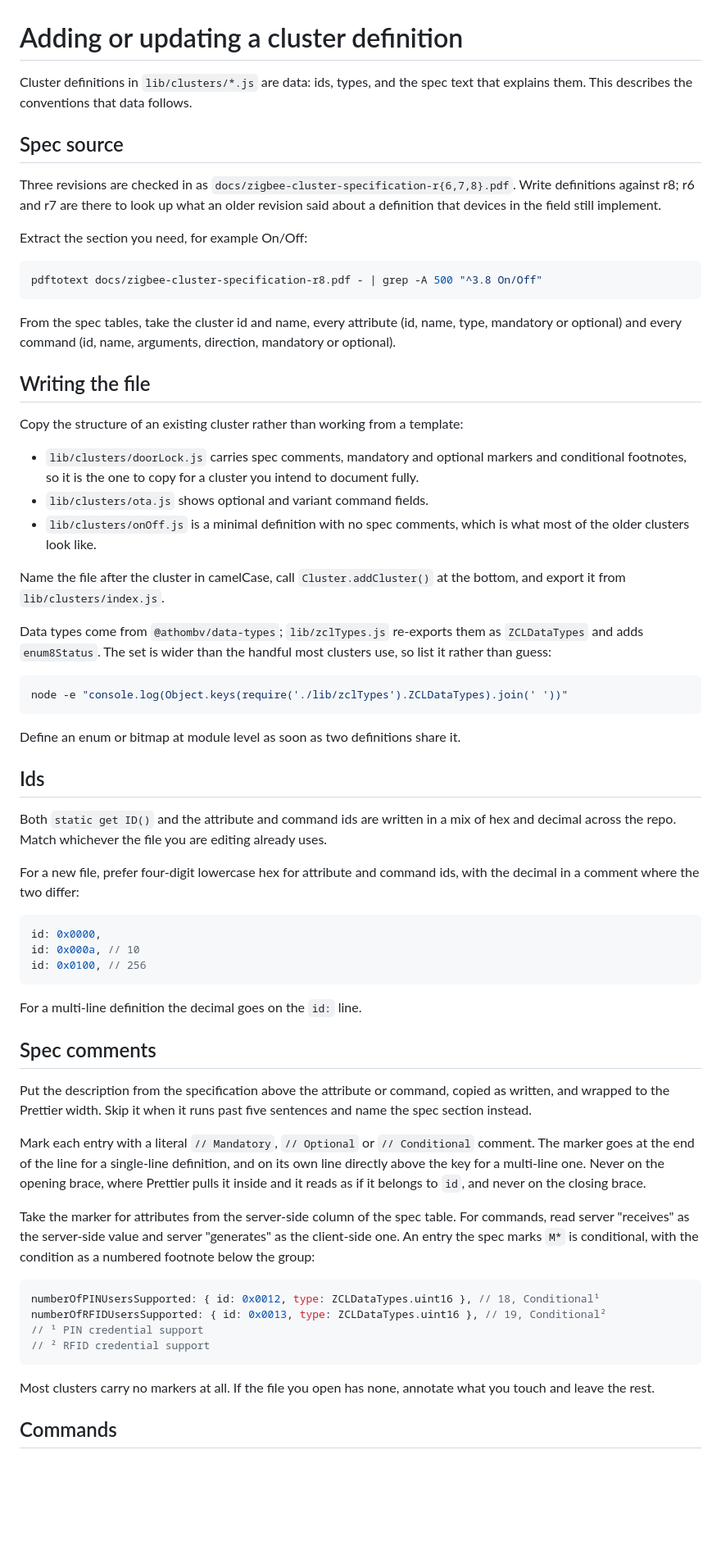
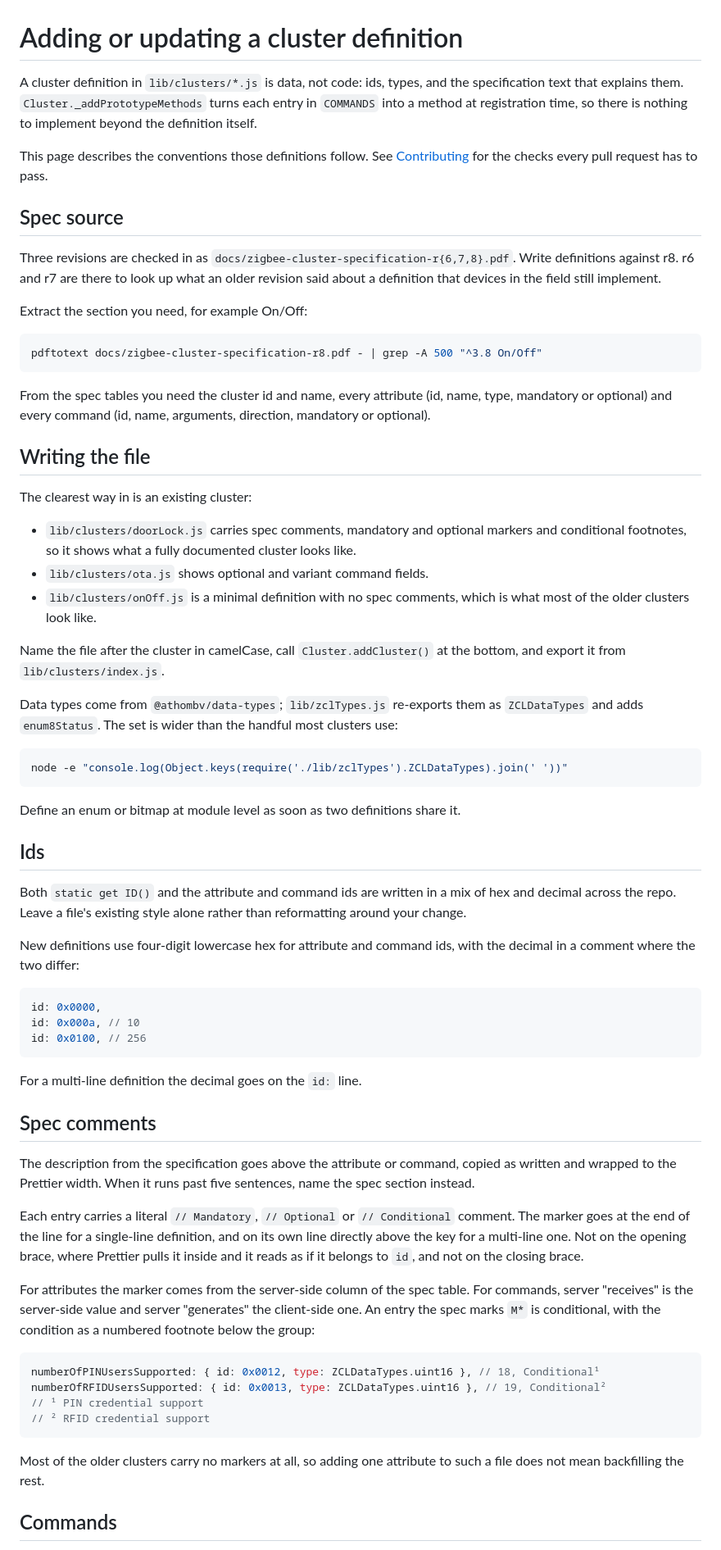
Before and after one commit to athombv/node-zigbee-clusters, a Markdown page: docs/adding-clusters.md, the part around one of its changes. Shown at 82% size. GitHub-like rendering; blank space fills up the shorter version.

````diff
--- a/docs/adding-clusters.md
+++ b/docs/adding-clusters.md
@@ -1,12 +1,16 @@
 # Adding or updating a cluster definition
 
-Cluster definitions in `lib/clusters/*.js` are data: ids, types, and the spec text that explains
-them. This describes the conventions that data follows.
+A cluster definition in `lib/clusters/*.js` is data, not code: ids, types, and the specification
+text that explains them. `Cluster._addPrototypeMethods` turns each entry in `COMMANDS` into a method
+at registration time, so there is nothing to implement beyond the definition itself.
+
+This page describes the conventions those definitions follow. See
+[Contributing](../README.md#contributing) for the checks every pull request has to pass.
 
 ## Spec source
 
 Three revisions are checked in as `docs/zigbee-cluster-specification-r{6,7,8}.pdf`. Write
-definitions against r8; r6 and r7 are there to look up what an older revision said about a
+definitions against r8. r6 and r7 are there to look up what an older revision said about a
 definition that devices in the field still implement.
 
 Extract the section you need, for example On/Off:
@@ -15,15 +19,15 @@ Extract the section you need, for example On/Off:
 pdftotext docs/zigbee-cluster-specification-r8.pdf - | grep -A 500 "^3.8 On/Off"
 ```
 
-From the spec tables, take the cluster id and name, every attribute (id, name, type, mandatory or
+From the spec tables you need the cluster id and name, every attribute (id, name, type, mandatory or
 optional) and every command (id, name, arguments, direction, mandatory or optional).
 
 ## Writing the file
 
-Copy the structure of an existing cluster rather than working from a template:
+The clearest way in is an existing cluster:
 
 - `lib/clusters/doorLock.js` carries spec comments, mandatory and optional markers and conditional
-  footnotes, so it is the one to copy for a cluster you intend to document fully.
+  footnotes, so it shows what a fully documented cluster looks like.
 - `lib/clusters/ota.js` shows optional and variant command fields.
 - `lib/clusters/onOff.js` is a minimal definition with no spec comments, which is what most of the
   older clusters look like.
@@ -32,8 +36,7 @@ Name the file after the cluster in camelCase, call `Cluster.addCluster()` at the
 it from `lib/clusters/index.js`.
 
 Data types come from `@athombv/data-types`; `lib/zclTypes.js` re-exports them as `ZCLDataTypes` and
-adds `enum8Status`. The set is wider than the handful most clusters use, so list it rather than
-guess:
+adds `enum8Status`. The set is wider than the handful most clusters use:
 
 ```bash
 node -e "console.log(Object.keys(require('./lib/zclTypes').ZCLDataTypes).join(' '))"
@@ -44,9 +47,9 @@ Define an enum or bitmap at module level as soon as two definitions share it.
 ## Ids
 
 Both `static get ID()` and the attribute and command ids are written in a mix of hex and decimal
-across the repo. Match whichever the file you are editing already uses.
+across the repo. Leave a file's existing style alone rather than reformatting around your change.
 
-For a new file, prefer four-digit lowercase hex for attribute and command ids, with the decimal in a
+New definitions use four-digit lowercase hex for attribute and command ids, with the decimal in a
 comment where the two differ:
 
 ```javascript
@@ -59,18 +62,17 @@ For a multi-line definition the decimal goes on the `id:` line.
 
 ## Spec comments
 
-Put the description from the specification above the attribute or command, copied as written, and
-wrapped to the Prettier width. Skip it when it runs past five sentences and name the spec section
-instead.
+The description from the specification goes above the attribute or command, copied as written and
+wrapped to the Prettier width. When it runs past five sentences, name the spec section instead.
 
-Mark each entry with a literal `// Mandatory`, `// Optional` or `// Conditional` comment. The marker
+Each entry carries a literal `// Mandatory`, `// Optional` or `// Conditional` comment. The marker
 goes at the end of the line for a single-line definition, and on its own line directly above the key
-for a multi-line one. Never on the opening brace, where Prettier pulls it inside and it reads as if
-it belongs to `id`, and never on the closing brace.
+for a multi-line one. Not on the opening brace, where Prettier pulls it inside and it reads as if it
+belongs to `id`, and not on the closing brace.
 
-Take the marker for attributes from the server-side column of the spec table. For commands, read
-server "receives" as the server-side value and server "generates" as the client-side one. An entry
-the spec marks `M*` is conditional, with the condition as a numbered footnote below the group:
+For attributes the marker comes from the server-side column of the spec table. For commands, server
+"receives" is the server-side value and server "generates" the client-side one. An entry the spec
+marks `M*` is conditional, with the condition as a numbered footnote below the group:
 
 ```javascript
 numberOfPINUsersSupported: { id: 0x0012, type: ZCLDataTypes.uint16 }, // 18, Conditional¹
@@ -79,8 +81,8 @@ numberOfRFIDUsersSupported: { id: 0x0013, type: ZCLDataTypes.uint16 }, // 19, Co
 // ² RFID credential support
 ```
 
-Most clusters carry no markers at all. If the file you open has none, annotate what you touch and
-leave the rest.
+Most of the older clusters carry no markers at all, so adding one attribute to such a file does not
+mean backfilling the rest.
 
 ## Commands
 
````
Also changed, not shown: other parts of docs/adding-clusters.md (+19 -13 lines), README.md (+1 -0 lines).
